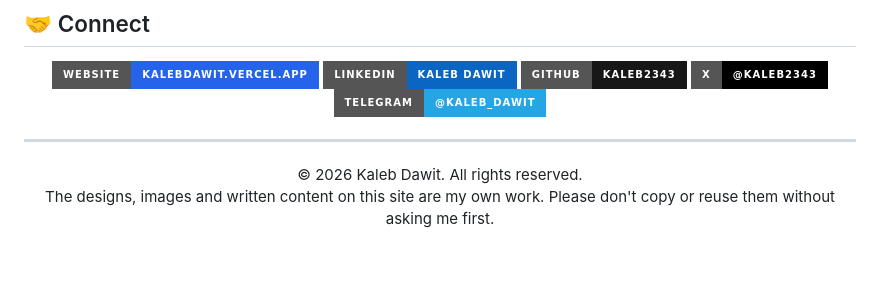
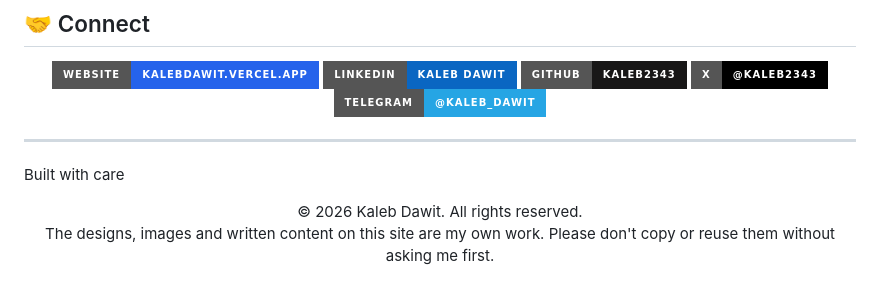
Before and after one commit to kaleb2343/kaleb-dawit-website, a Markdown page: README.md, the part around the change. Drawn GitHub-style; badges without logos; blank space fills up the shorter version.

Commit message:
Add closing line to README

```diff
--- a/README.md
+++ b/README.md
@@ -141,6 +141,7 @@ Vercel project settings: **Framework Preset:** Other, **Output Directory:** `.`
 </div>
 
 ---
+Built with care
 
 <div align="center">
 
```
